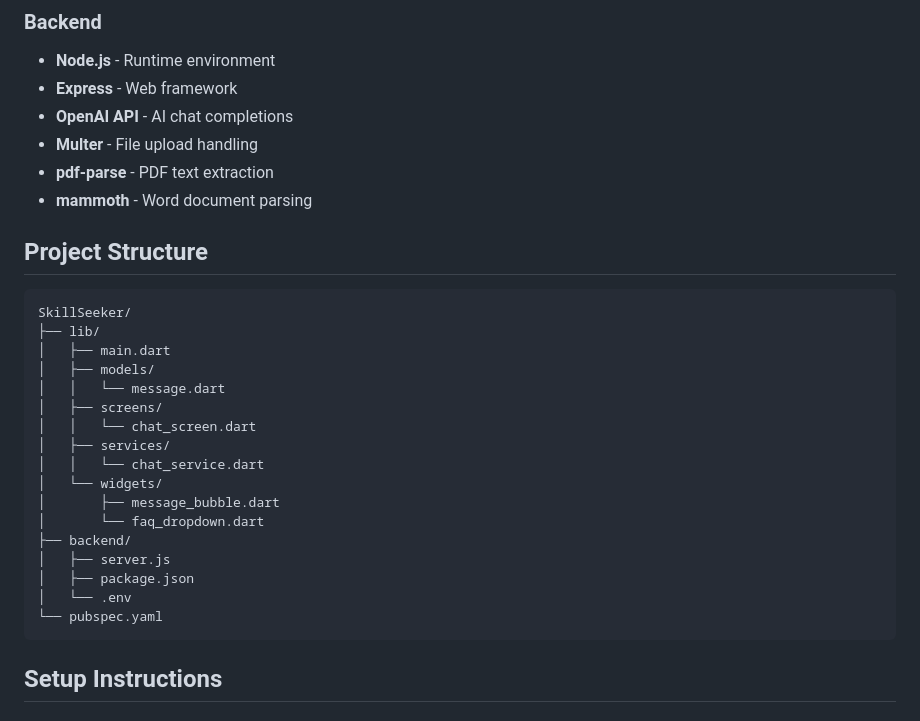
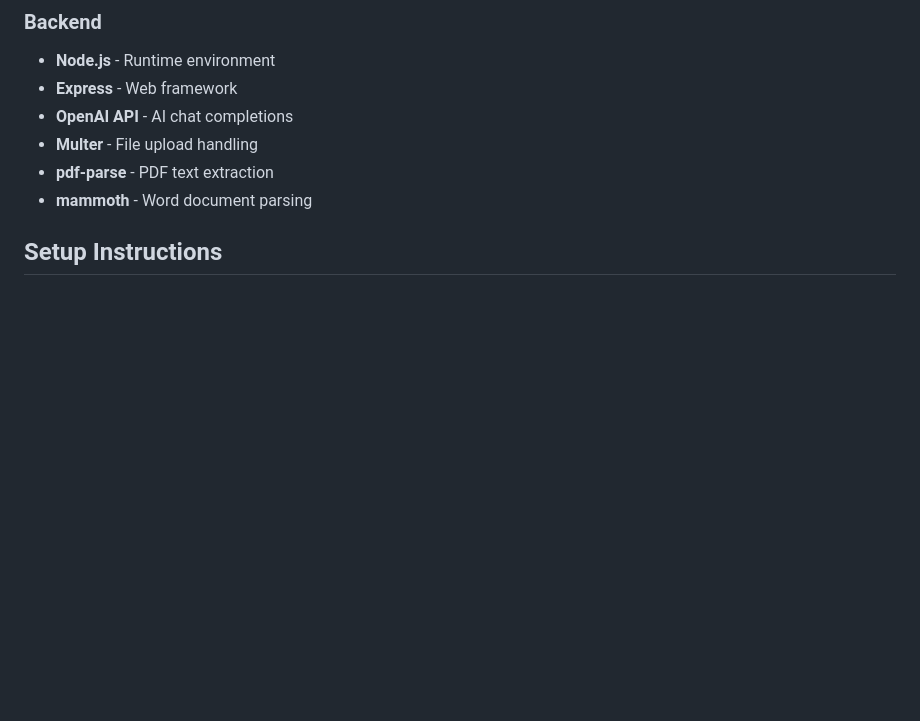
Before and after one commit to toosh-legacy/CS1200-project, a Markdown page: README.md, the part around the change. GitHub-like rendering; blank space fills up the shorter version.

Commit message:
Remove project structure details from README
Removed project structure section from README.

````diff
--- a/README.md
+++ b/README.md
@@ -28,27 +28,7 @@ An AI-powered mobile chatbot application built with Flutter and Node.js, integra
 - **pdf-parse** - PDF text extraction
 - **mammoth** - Word document parsing
 
-## Project Structure
 
-```
-SkillSeeker/
-├── lib/
-│   ├── main.dart
-│   ├── models/
-│   │   └── message.dart
-│   ├── screens/
-│   │   └── chat_screen.dart
-│   ├── services/
-│   │   └── chat_service.dart
-│   └── widgets/
-│       ├── message_bubble.dart
-│       └── faq_dropdown.dart
-├── backend/
-│   ├── server.js
-│   ├── package.json
-│   └── .env
-└── pubspec.yaml
-```
 
 ## Setup Instructions
 
````
